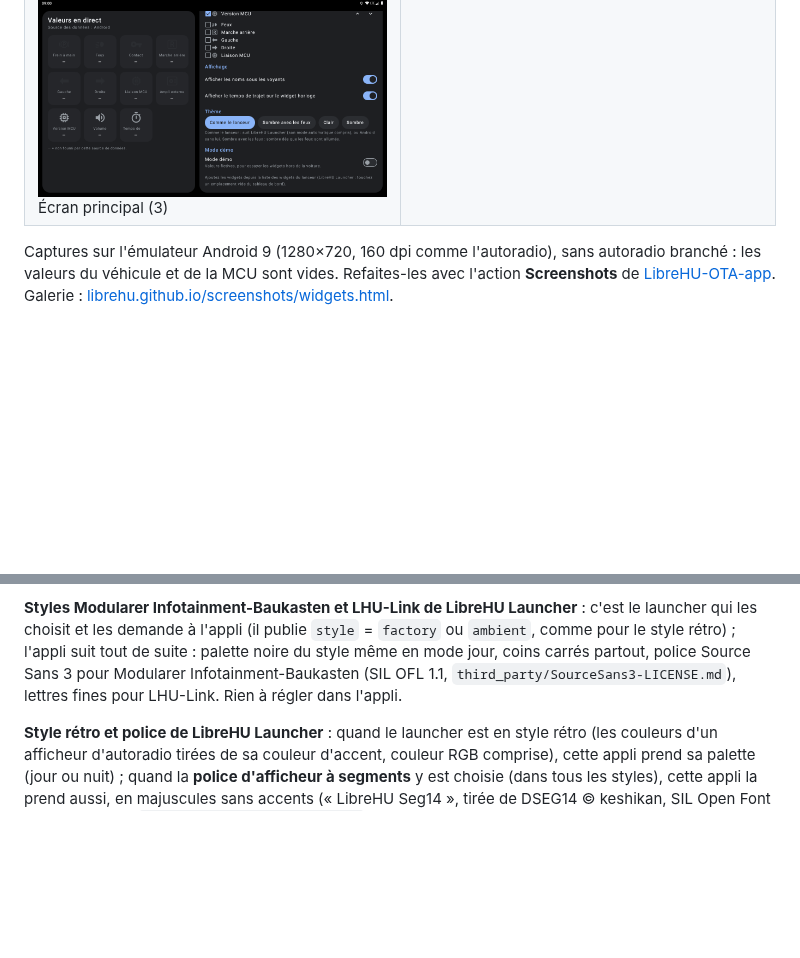
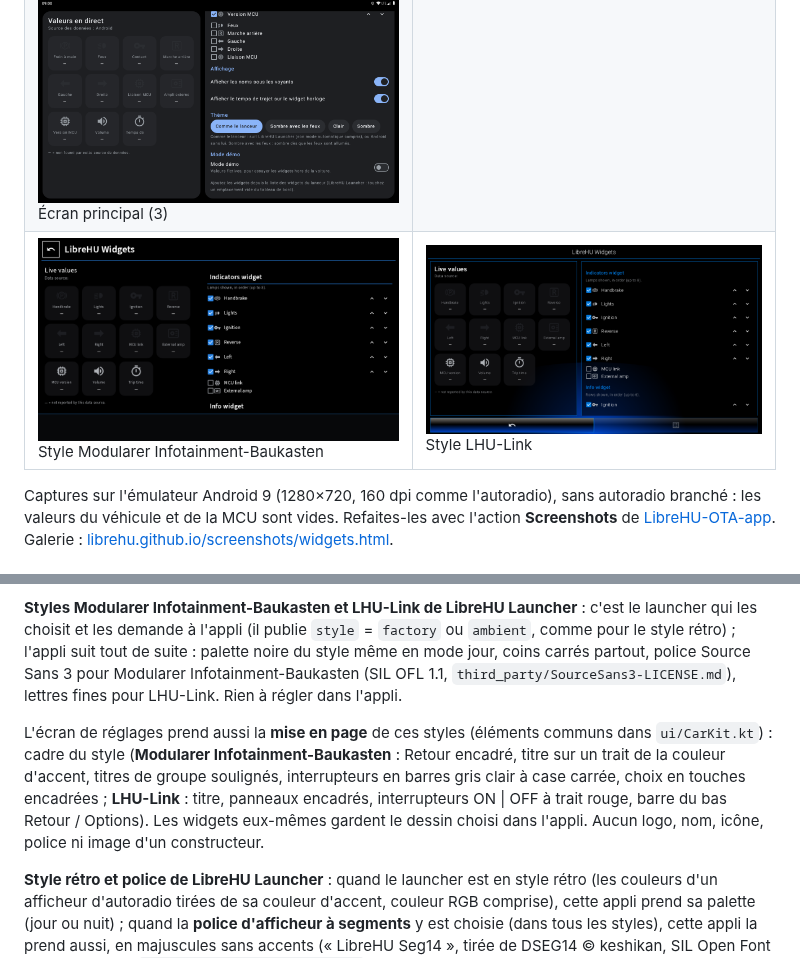
Before and after one commit to LibreHU/LibreHU-widget-app, a Markdown page: README.md, 2 parts joined by grey strips. Drawn GitHub-style; pictures changed too: docs/screenshots/style-lhu-link.png (added), docs/screenshots/style-mib.png (added); blank space fills up the shorter version.

```diff
--- a/README.md
+++ b/README.md
@@ -20,6 +20,7 @@ Un service au premier plan (notification discrète) tient les widgets à jour.
 |---|---|
 | ![Écran principal](docs/screenshots/main.png)<br>Écran principal | ![Écran principal (2)](docs/screenshots/main-2.png)<br>Écran principal (2) |
 | ![Écran principal (3)](docs/screenshots/main-3.png)<br>Écran principal (3) |   |
+| ![Style Modularer Infotainment-Baukasten](docs/screenshots/style-mib.png)<br>Style Modularer Infotainment-Baukasten | ![Style LHU-Link](docs/screenshots/style-lhu-link.png)<br>Style LHU-Link |
 
 Captures sur l'émulateur Android 9 (1280×720, 160 dpi comme l'autoradio), sans autoradio branché : les valeurs du véhicule et de la MCU sont vides. Refaites-les avec l'action **Screenshots** de [LibreHU-OTA-app](https://github.com/LibreHU/LibreHU-OTA-app/tree/main/screenshots). Galerie : [librehu.github.io/screenshots/widgets.html](https://librehu.github.io/screenshots/widgets.html).
 
@@ -54,6 +55,12 @@ que R8 a retiré) et ajouter une règle `-keep`.
 
 **Styles Modularer Infotainment-Baukasten et LHU-Link de LibreHU Launcher** : c'est le launcher qui les choisit et les demande à l'appli (il publie `style` = `factory` ou `ambient`, comme pour le style rétro) ; l'appli suit tout de suite : palette noire du style même en mode jour, coins carrés partout, police Source Sans 3 pour Modularer Infotainment-Baukasten (SIL OFL 1.1, `third_party/SourceSans3-LICENSE.md`), lettres fines pour LHU-Link. Rien à régler dans l'appli.
 
+L'écran de réglages prend aussi la **mise en page** de ces styles (éléments communs dans `ui/CarKit.kt`) : cadre du
+style (**Modularer Infotainment-Baukasten** : Retour encadré, titre sur un trait de la couleur d'accent, titres de
+groupe soulignés, interrupteurs en barres gris clair à case carrée, choix en touches encadrées ; **LHU-Link** : titre,
+panneaux encadrés, interrupteurs ON | OFF à trait rouge, barre du bas Retour / Options). Les widgets eux-mêmes
+gardent le dessin choisi dans l'appli. Aucun logo, nom, icône, police ni image d'un constructeur.
+
 **Style rétro et police de LibreHU Launcher** : quand le launcher est en style rétro (les couleurs d'un afficheur
 d'autoradio tirées de sa couleur d'accent, couleur RGB comprise), cette appli prend sa palette (jour ou nuit) ; quand
 la **police d'afficheur à segments** y est choisie (dans tous les styles), cette appli la prend aussi, en majuscules
```
Also changed, not shown: 2 other files.
